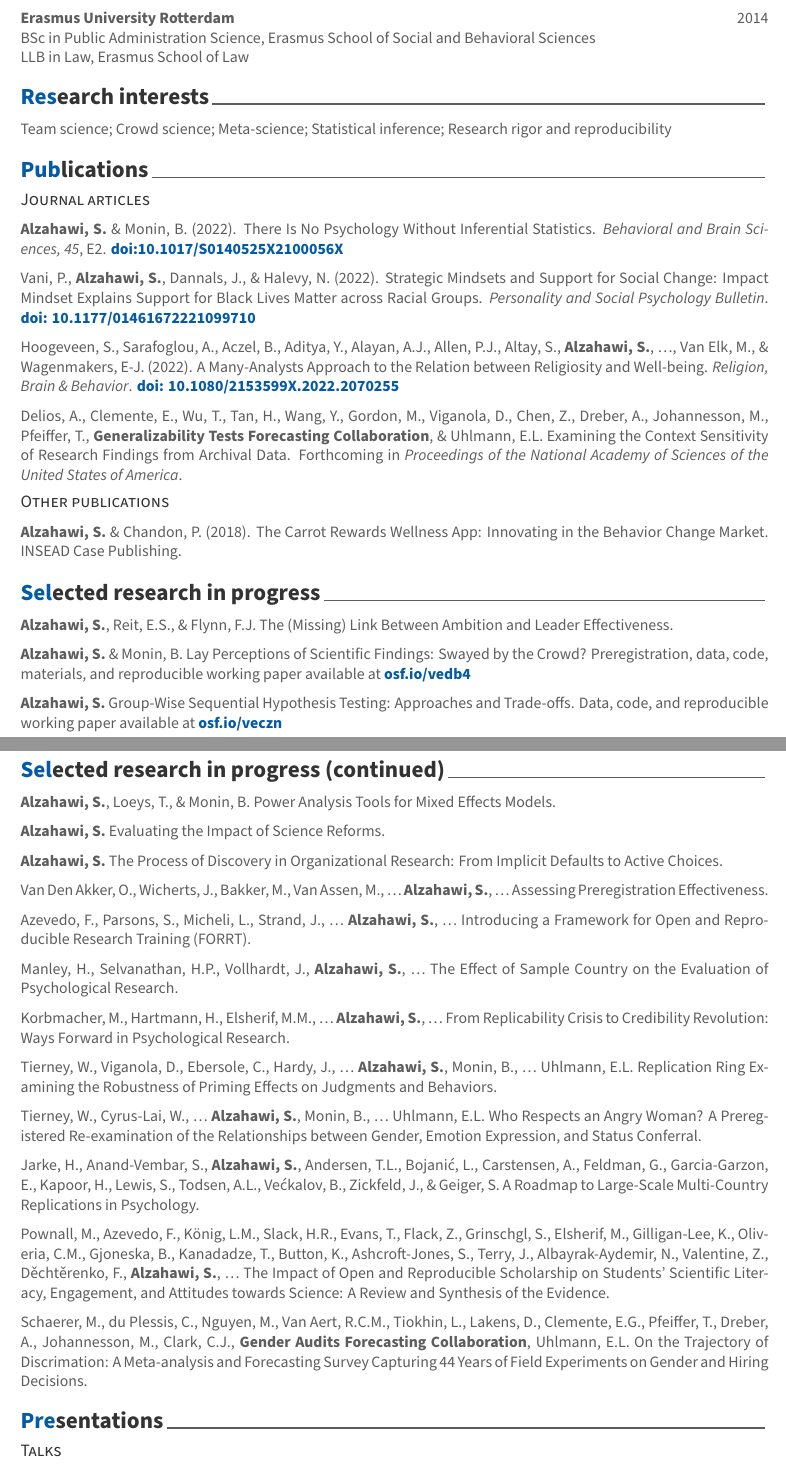
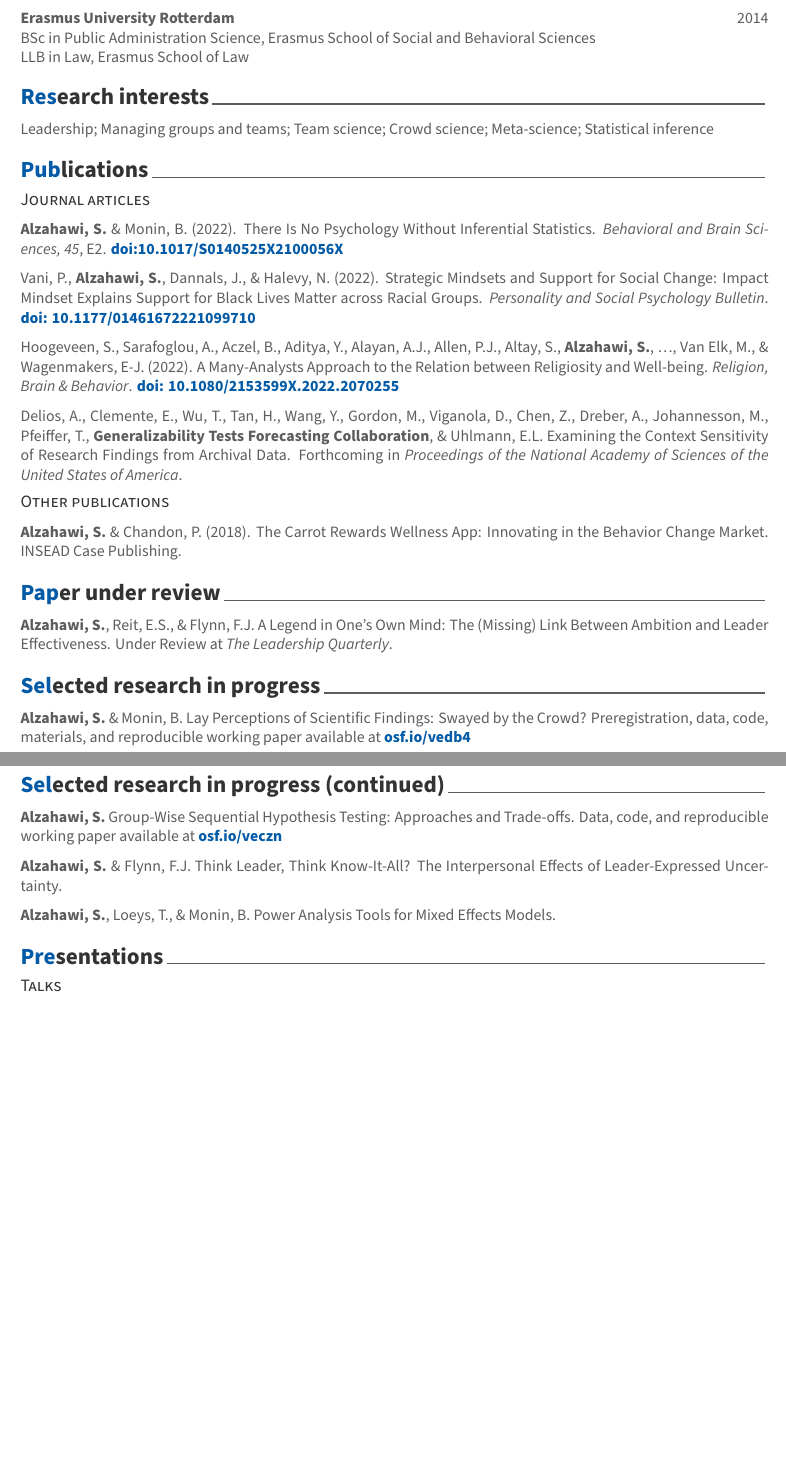
Before and after one commit to shilaan/personal-website, an R Markdown document (static/cv/alzahawi.Rmd): two parts of pages 1 and 2 of 4, joined at a grey line, cut so that both start at the same text, the shorter picture padded with empty space. The pictures show the output file static/cv/alzahawi.pdf that the author committed with the source.

Commit message:
updated working papers, shortened research in progress

```diff
--- a/static/cv/alzahawi.Rmd
+++ b/static/cv/alzahawi.Rmd
@@ -44,7 +44,7 @@ LLB in Law, Erasmus School of Law
 
 # Research interests
 
-Team science; Crowd science; Meta-science; Statistical inference; Research rigor and reproducibility
+Leadership; Managing groups and teams; Team science; Crowd science; Meta-science; Statistical inference
 
 
 # Publications
@@ -63,40 +63,44 @@ Delios, A., Clemente, E., Wu, T., Tan, H., Wang, Y., Gordon, M., Viganola, D., C
 
 **Alzahawi, S.** & Chandon, P. (2018). The Carrot Rewards Wellness App: Innovating in the Behavior Change Market. INSEAD Case Publishing.
 
+# Paper under review
+
+**Alzahawi, S.**, Reit, E.S., & Flynn, F.J. A Legend in One's Own Mind: The (Missing) Link Between Ambition and Leader Effectiveness. Under Review at *The Leadership Quarterly*.
+
 # Selected research in progress
 
-**Alzahawi, S.**, Reit, E.S., & Flynn, F.J. The (Missing) Link Between Ambition and Leader Effectiveness.
-
 **Alzahawi, S.** & Monin, B. Lay Perceptions of Scientific Findings: Swayed by the Crowd? Preregistration, data, code, materials, and reproducible working paper available at [**osf.io/vedb4**](https://osf.io/vedb4)
-
-**Alzahawi, S.** Group-Wise Sequential Hypothesis Testing: Approaches and Trade-offs. Data, code, and reproducible working paper available at [**osf.io/veczn**](https://osf.io/veczn)
 
 
 # Selected research in progress (continued)
 
+**Alzahawi, S.** Group-Wise Sequential Hypothesis Testing: Approaches and Trade-offs. Data, code, and reproducible working paper available at [**osf.io/veczn**](https://osf.io/veczn)
+
+**Alzahawi, S.** & Flynn, F.J. Think Leader, Think Know-It-All? The Interpersonal Effects of Leader-Expressed Uncertainty.
+
 **Alzahawi, S.**, Loeys, T., & Monin, B. Power Analysis Tools for Mixed Effects Models.
 
-**Alzahawi, S.** Evaluating the Impact of Science Reforms.
+<!-- **Alzahawi, S.** Evaluating the Impact of Science Reforms. -->
 
-**Alzahawi, S.** The Process of Discovery in Organizational Research: From Implicit Defaults to Active Choices.
+<!-- **Alzahawi, S.** The Process of Discovery in Organizational Research: From Implicit Defaults to Active Choices. -->
 
-Van Den Akker, O., Wicherts, J., Bakker, M., Van Assen, M., ... **Alzahawi, S.**, ... Assessing Preregistration Effectiveness.
+<!-- Van Den Akker, O., Wicherts, J., Bakker, M., Van Assen, M., ... **Alzahawi, S.**, ... Assessing Preregistration Effectiveness. -->
 
-Azevedo, F., Parsons, S., Micheli, L., Strand, J., ... **Alzahawi, S.**, ... Introducing a Framework for Open and Reproducible Research Training (FORRT).
+<!-- Azevedo, F., Parsons, S., Micheli, L., Strand, J., ... **Alzahawi, S.**, ... Introducing a Framework for Open and Reproducible Research Training (FORRT). -->
 
-Manley, H., Selvanathan, H.P., Vollhardt, J., **Alzahawi, S.**, ... The Effect of Sample Country on the Evaluation of Psychological Research.
+<!-- Manley, H., Selvanathan, H.P., Vollhardt, J., **Alzahawi, S.**, ... The Effect of Sample Country on the Evaluation of Psychological Research. -->
 
-Korbmacher, M., Hartmann, H., Elsherif, M.M., ... **Alzahawi, S.**, ... From Replicability Crisis to Credibility Revolution: Ways Forward in Psychological Research.
+<!-- Korbmacher, M., Hartmann, H., Elsherif, M.M., ... **Alzahawi, S.**, ... From Replicability Crisis to Credibility Revolution: Ways Forward in Psychological Research. -->
 
-Tierney, W., Viganola, D., Ebersole, C., Hardy, J., ... **Alzahawi, S.**, Monin, B., ... Uhlmann, E.L. Replication Ring Examining the Robustness of Priming Effects on Judgments and Behaviors.
+<!-- Tierney, W., Viganola, D., Ebersole, C., Hardy, J., ... **Alzahawi, S.**, Monin, B., ... Uhlmann, E.L. Replication Ring Examining the Robustness of Priming Effects on Judgments and Behaviors. -->
 
-Tierney, W., Cyrus-Lai, W., ... **Alzahawi, S.**, Monin, B., ... Uhlmann, E.L. Who Respects an Angry Woman? A Preregistered Re-examination of the Relationships between Gender, Emotion Expression, and Status Conferral.
+<!-- Tierney, W., Cyrus-Lai, W., ... **Alzahawi, S.**, Monin, B., ... Uhlmann, E.L. Who Respects an Angry Woman? A Preregistered Re-examination of the Relationships between Gender, Emotion Expression, and Status Conferral. -->
 
-Jarke, H., Anand-Vembar, S.,  **Alzahawi, S.**, Andersen, T.L., Bojanić, L., Carstensen, A., Feldman, G., Garcia-Garzon, E., Kapoor, H., Lewis, S., Todsen, A.L., Većkalov, B., Zickfeld, J., & Geiger, S. A Roadmap to Large-Scale Multi-Country Replications in Psychology.
+<!-- Jarke, H., Anand-Vembar, S.,  **Alzahawi, S.**, Andersen, T.L., Bojanić, L., Carstensen, A., Feldman, G., Garcia-Garzon, E., Kapoor, H., Lewis, S., Todsen, A.L., Većkalov, B., Zickfeld, J., & Geiger, S. A Roadmap to Large-Scale Multi-Country Replications in Psychology.  -->
 
-Pownall, M., Azevedo, F., König, L.M., Slack, H.R., Evans, T., Flack, Z., Grinschgl, S., Elsherif, M., Gilligan-Lee, K., Oliveria, C.M., Gjoneska, B., Kanadadze, T., Button, K., Ashcroft-Jones, S., Terry, J., Albayrak-Aydemir, N., Valentine, Z., Děchtěrenko, F., **Alzahawi, S.**, ... The Impact of Open and Reproducible Scholarship on Students’ Scientific Literacy, Engagement, and Attitudes towards Science: A Review and Synthesis of the Evidence.
+<!-- Pownall, M., Azevedo, F., König, L.M., Slack, H.R., Evans, T., Flack, Z., Grinschgl, S., Elsherif, M., Gilligan-Lee, K., Oliveria, C.M., Gjoneska, B., Kanadadze, T., Button, K., Ashcroft-Jones, S., Terry, J., Albayrak-Aydemir, N., Valentine, Z., Děchtěrenko, F., **Alzahawi, S.**, ... The Impact of Open and Reproducible Scholarship on Students’ Scientific Literacy, Engagement, and Attitudes towards Science: A Review and Synthesis of the Evidence.  -->
 
-Schaerer, M., du Plessis, C., Nguyen, M., Van Aert, R.C.M., Tiokhin, L., Lakens, D., Clemente, E.G., Pfeiffer, T., Dreber, A., Johannesson, M., Clark, C.J., **Gender Audits Forecasting Collaboration**, Uhlmann, E.L. On the Trajectory of Discrimation: A Meta-analysis and Forecasting Survey Capturing 44 Years of Field Experiments on Gender and Hiring Decisions.
+<!-- Schaerer, M., du Plessis, C., Nguyen, M., Van Aert, R.C.M., Tiokhin, L., Lakens, D., Clemente, E.G., Pfeiffer, T., Dreber, A., Johannesson, M., Clark, C.J., **Gender Audits Forecasting Collaboration**, Uhlmann, E.L. On the Trajectory of Discrimation: A Meta-analysis and Forecasting Survey Capturing 44 Years of Field Experiments on Gender and Hiring Decisions.  -->
 
 # Presentations
 
```
Also changed, not shown: static/cv/alzahawi.pdf, static/cv/alzahawi.Rmd (75 more changed lines).
